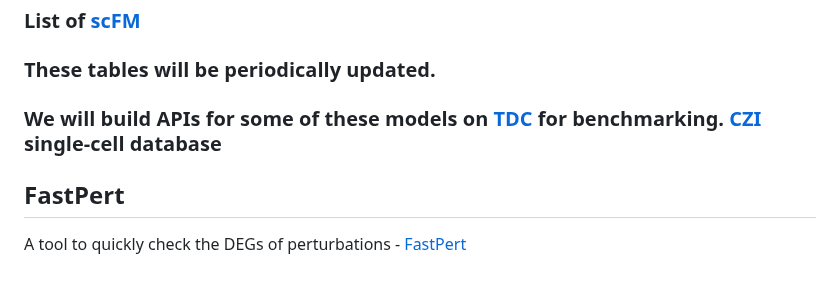
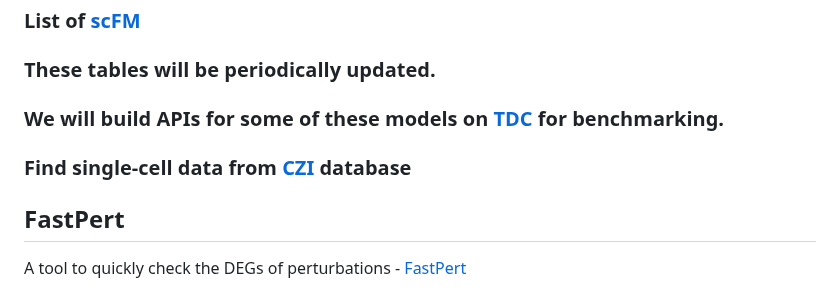
Before and after one commit to xianglin226/Benchmarking-Single-Cell-Perturbation, a Markdown page: README.md, the part around the change. GitHub-like rendering.

```diff
--- a/README.md
+++ b/README.md
@@ -67,7 +67,8 @@ Many models for single-cell perturbation data coming out!
 
 ### List of [scFM](https://github.com/xianglin226/Benchmarking-Single-Cell-Perturbation/blob/master/scFM/README.md)
 ### These tables will be periodically updated.
-### We will build APIs for some of these models on [TDC](https://tdcommons.ai/) for benchmarking. [CZI](https://cellxgene.cziscience.com/) single-cell database
+### We will build APIs for some of these models on [TDC](https://tdcommons.ai/) for benchmarking.
+### Find single-cell data from [CZI](https://cellxgene.cziscience.com/) database
 
 ## FastPert
 A tool to quickly check the DEGs of perturbations  - [FastPert](https://benchmarking-single-cell-perturbation-cxpnztwdkmkuhrqv555ut8.streamlit.app/)
```
